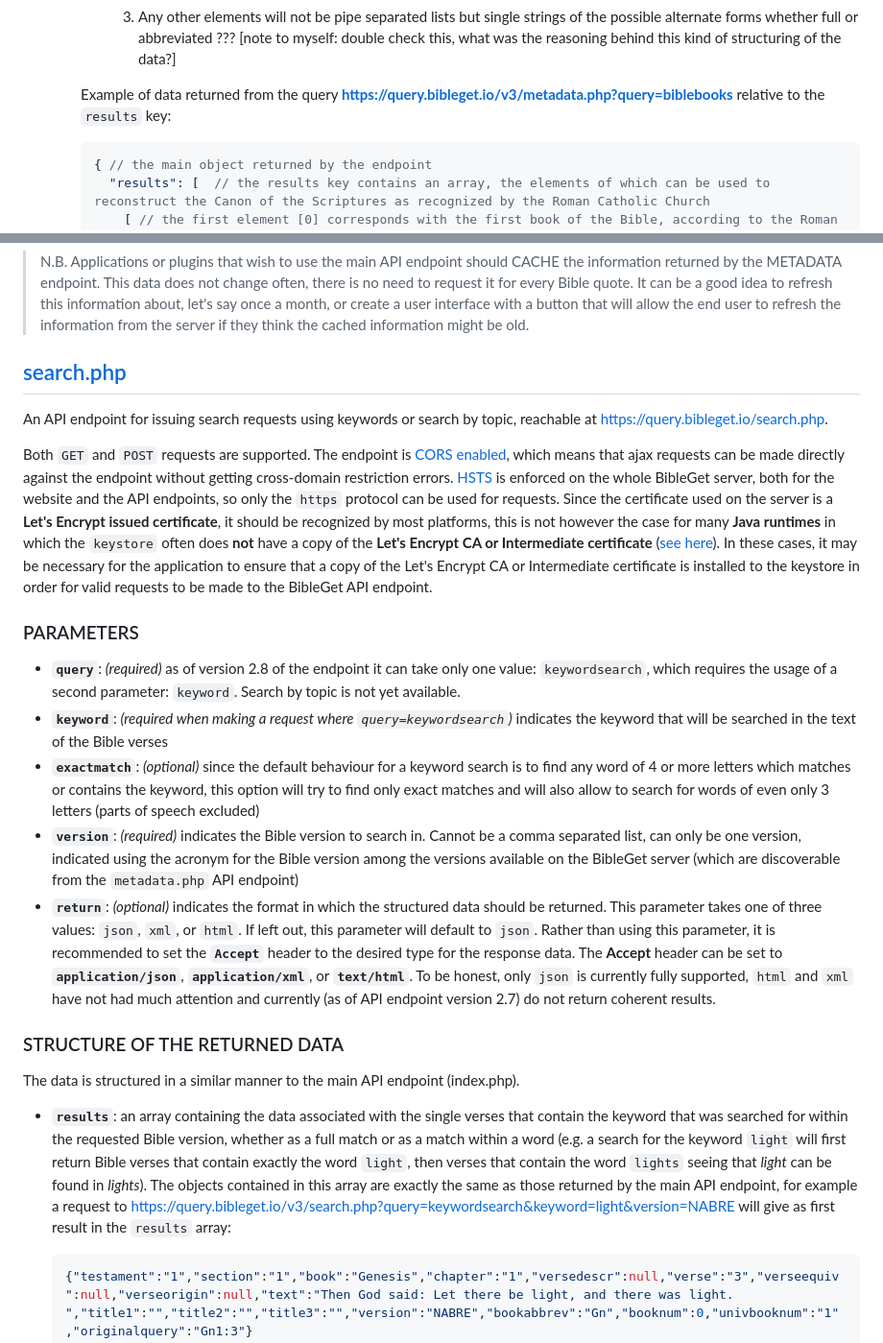
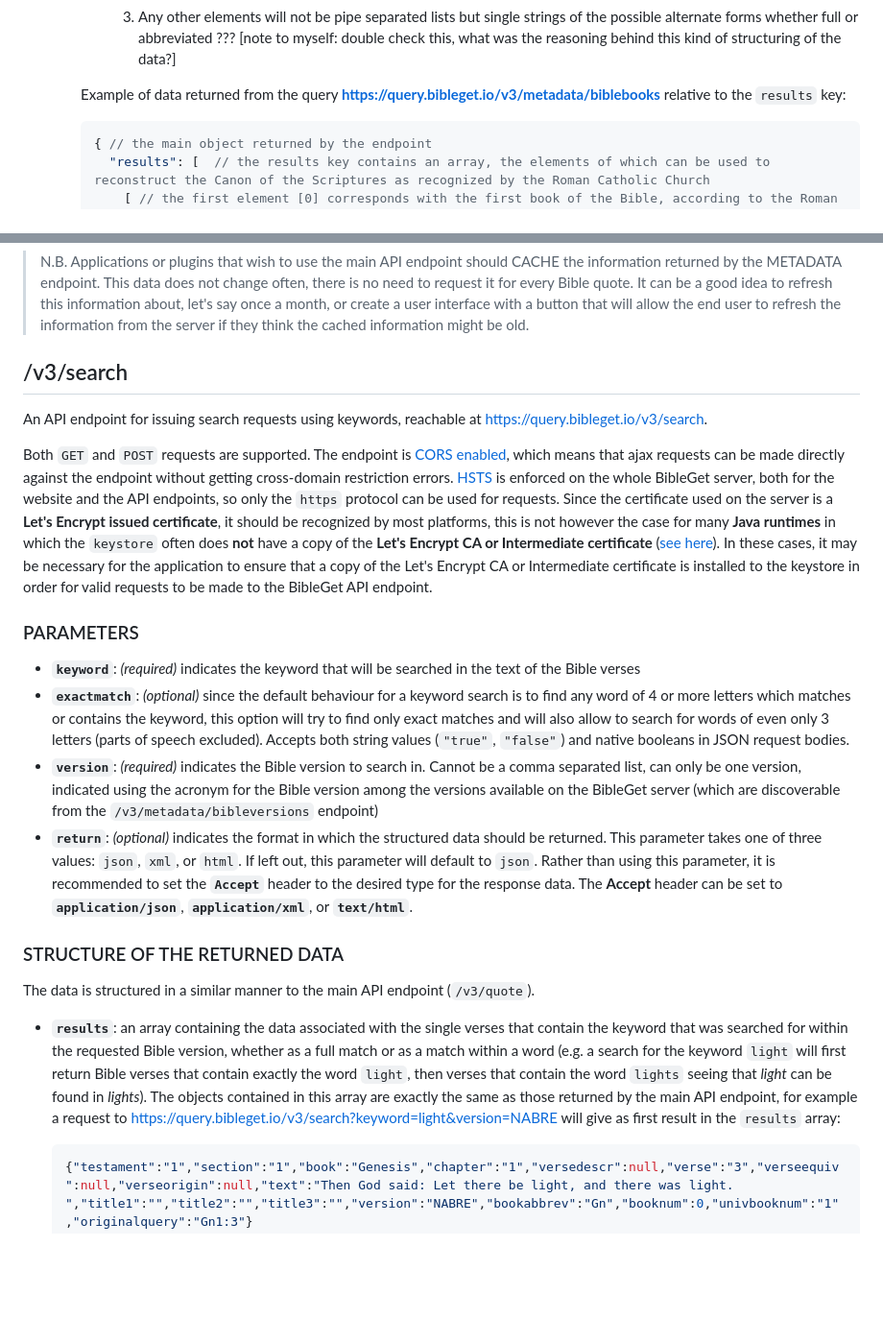
Before and after one commit to BibleGet-I-O/endpoint, a Markdown page: README.md, 2 parts joined by grey strips. Shown at 96% size. GitHub-like rendering; blank space fills up the shorter version.

````diff
--- a/README.md
+++ b/README.md
@@ -115,7 +154,7 @@ I will only take into consideration, for sake of simplicity, the structure of JS
       2. The second element will be a pipe separated list of the possible abbreviated forms of the book in the given language (if there are multiple possible forms that is; the pipe will be not be present if there is not a list of values)
       3. Any other elements will not be pipe separated lists but single strings of the possible alternate forms whether full or abbreviated ??? [note to myself: double check this, what was the reasoning behind this kind of structuring of the data?]
 
-    Example of data returned from the query **https://query.bibleget.io/v3/metadata.php?query=biblebooks** relative to the `results` key:
+    Example of data returned from the query **https://query.bibleget.io/v3/metadata/biblebooks** relative to the `results` key:
 
     ```javascript
     { // the main object returned by the endpoint
@@ -181,23 +220,22 @@ I will only take into consideration, for sake of simplicity, the structure of JS
 
 >N.B. Applications or plugins that wish to use the main API endpoint should CACHE the information returned by the METADATA endpoint. This data does not change often, there is no need to request it for every Bible quote. It can be a good idea to refresh this information about, let's say once a month, or create a user interface with a button that will allow the end user to refresh the information from the server if they think the cached information might be old.
 
-## [search.php](https://github.com/BibleGet-I-O/endpoint/blob/master/search.php)
-An API endpoint for issuing search requests using keywords or search by topic, reachable at https://query.bibleget.io/search.php.
+## /v3/search
+An API endpoint for issuing search requests using keywords, reachable at https://query.bibleget.io/v3/search.
 
 Both `GET` and `POST` requests are supported. The endpoint is [CORS enabled](https://www.w3.org/wiki/CORS_Enabled), which means that ajax requests can be made directly against the endpoint without getting cross-domain restriction errors. [HSTS](https://en.wikipedia.org/wiki/HTTP_Strict_Transport_Security) is enforced on the whole BibleGet server, both for the website and the API endpoints, so only the `https` protocol can be used for requests. Since the certificate used on the server is a **Let's Encrypt issued certificate**, it should be recognized by most platforms, this is not however the case for many **Java runtimes** in which the `keystore` often does **not** have a copy of the **Let's Encrypt CA or Intermediate certificate** ([see here](https://stackoverflow.com/a/34111150/394921)). In these cases, it may be necessary for the application to ensure that a copy of the Let's Encrypt CA or Intermediate certificate is installed to the keystore in order for valid requests to be made to the BibleGet API endpoint.
 
 ### PARAMETERS
-* **`query`**: *(required)* as of version 2.8 of the endpoint it can take only one value: `keywordsearch`, which requires the usage of a second parameter: `keyword`. Search by topic is not yet available.
-* **`keyword`**: *(required when making a request where `query=keywordsearch`)* indicates the keyword that will be searched in the text of the Bible verses
-* **`exactmatch`**: *(optional)* since the default behaviour for a keyword search is to find any word of 4 or more letters which matches or contains the keyword, this option will try to find only exact matches and will also allow to search for words of even only 3 letters (parts of speech excluded)
-* **`version`**: *(required)* indicates the Bible version to search in. Cannot be a comma separated list, can only be one version, indicated using the acronym for the Bible version among the versions available on the BibleGet server (which are discoverable from the `metadata.php` API endpoint)
-* **`return`**: *(optional)* indicates the format in which the structured data should be returned. This parameter takes one of three values: `json`, `xml`, or `html`. If left out, this parameter will default to `json`. Rather than using this parameter, it is recommended to set the **`Accept`** header to the desired type for the response data. The **Accept** header can be set to **`application/json`**, **`application/xml`**, or **`text/html`**. To be honest, only `json` is currently fully supported, `html` and `xml` have not had much attention and currently (as of API endpoint version 2.7) do not return coherent results.
+* **`keyword`**: *(required)* indicates the keyword that will be searched in the text of the Bible verses
+* **`exactmatch`**: *(optional)* since the default behaviour for a keyword search is to find any word of 4 or more letters which matches or contains the keyword, this option will try to find only exact matches and will also allow to search for words of even only 3 letters (parts of speech excluded). Accepts both string values (`"true"`, `"false"`) and native booleans in JSON request bodies.
+* **`version`**: *(required)* indicates the Bible version to search in. Cannot be a comma separated list, can only be one version, indicated using the acronym for the Bible version among the versions available on the BibleGet server (which are discoverable from the `/v3/metadata/bibleversions` endpoint)
+* **`return`**: *(optional)* indicates the format in which the structured data should be returned. This parameter takes one of three values: `json`, `xml`, or `html`. If left out, this parameter will default to `json`. Rather than using this parameter, it is recommended to set the **`Accept`** header to the desired type for the response data. The **Accept** header can be set to **`application/json`**, **`application/xml`**, or **`text/html`**.
 
 
 ### STRUCTURE OF THE RETURNED DATA
-The data is structured in a similar manner to the main API endpoint (index.php).
+The data is structured in a similar manner to the main API endpoint (`/v3/quote`).
 
-* **`results`**: an array containing the data associated with the single verses that contain the keyword that was searched for within the requested Bible version, whether as a full match or as a match within a word (e.g. a search for the keyword `light` will first return Bible verses that contain exactly the word `light`, then verses that contain the word `lights` seeing that *light* can be found in *lights*). The objects contained in this array are exactly the same as those returned by the main API endpoint, for example a request to https://query.bibleget.io/v3/search.php?query=keywordsearch&keyword=light&version=NABRE will give as first result in the `results` array:
+* **`results`**: an array containing the data associated with the single verses that contain the keyword that was searched for within the requested Bible version, whether as a full match or as a match within a word (e.g. a search for the keyword `light` will first return Bible verses that contain exactly the word `light`, then verses that contain the word `lights` seeing that *light* can be found in *lights*). The objects contained in this array are exactly the same as those returned by the main API endpoint, for example a request to https://query.bibleget.io/v3/search?keyword=light&version=NABRE will give as first result in the `results` array:
 
     ```javascript
     {"testament":"1","section":"1","book":"Genesis","chapter":"1","versedescr":null,"verse":"3","verseequiv":null,"verseorigin":null,"text":"Then God said: Let there be light, and there was light. ","title1":"","title2":"","title3":"","version":"NABRE","bookabbrev":"Gn","booknum":0,"univbooknum":"1","originalquery":"Gn1:3"}
````
Also changed, not shown: other parts of README.md (+55 -16 lines).
